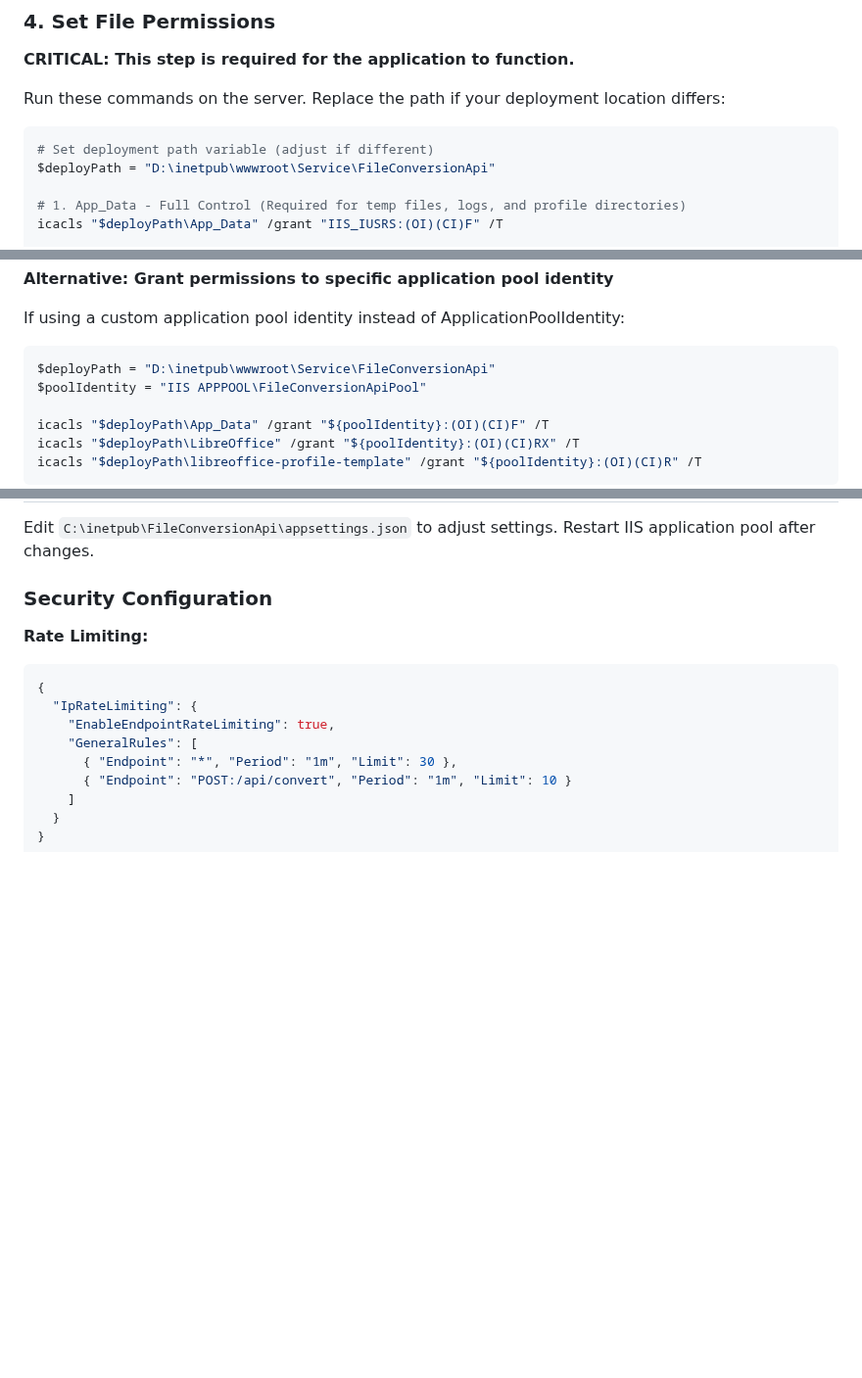
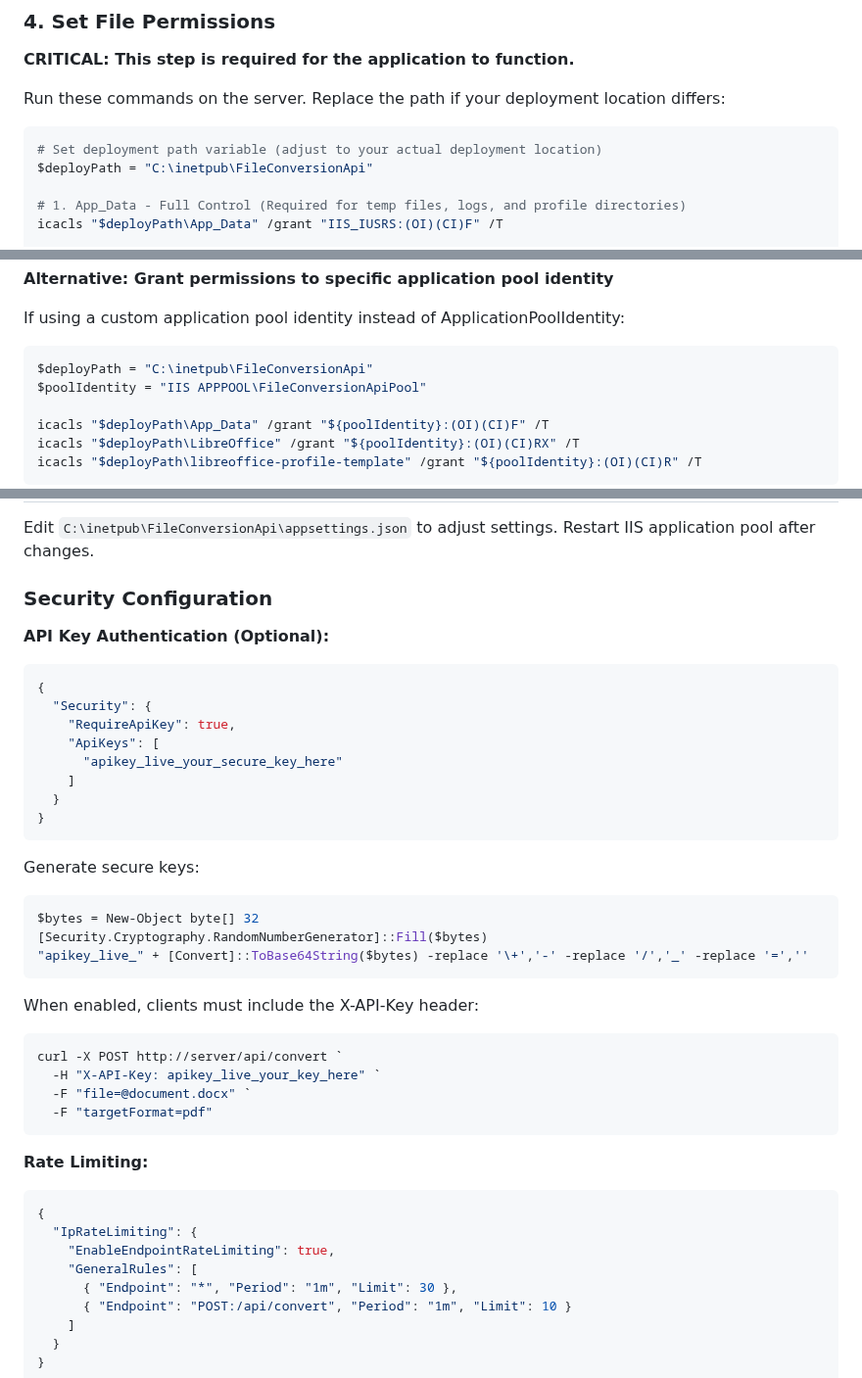
Before and after one commit to blui/type-conversion-util, a Markdown page: DEPLOYMENT.md, 3 parts joined by grey strips. Shown at 98% size. GitHub-like rendering; blank space fills up the shorter version.

````diff
--- a/DEPLOYMENT.md
+++ b/DEPLOYMENT.md
@@ -171,8 +173,8 @@ In IIS Manager (`inetmgr`):
 Run these commands on the server. Replace the path if your deployment location differs:
 
 ```powershell
-# Set deployment path variable (adjust if different)
-$deployPath = "D:\inetpub\wwwroot\Service\FileConversionApi"
+# Set deployment path variable (adjust to your actual deployment location)
+$deployPath = "C:\inetpub\FileConversionApi"
 
 # 1. App_Data - Full Control (Required for temp files, logs, and profile directories)
 icacls "$deployPath\App_Data" /grant "IIS_IUSRS:(OI)(CI)F" /T
@@ -203,7 +205,7 @@ icacls "$deployPath\libreoffice-profile-template" | Select-String "IIS_IUSRS"
 If using a custom application pool identity instead of ApplicationPoolIdentity:
 
 ```powershell
-$deployPath = "D:\inetpub\wwwroot\Service\FileConversionApi"
+$deployPath = "C:\inetpub\FileConversionApi"
 $poolIdentity = "IIS APPPOOL\FileConversionApiPool"
 
 icacls "$deployPath\App_Data" /grant "${poolIdentity}:(OI)(CI)F" /T
@@ -322,6 +324,34 @@ Option 3: Disable SSL validation (development only - not for production)
 Edit `C:\inetpub\FileConversionApi\appsettings.json` to adjust settings. Restart IIS application pool after changes.
 
 ### Security Configuration
+
+**API Key Authentication (Optional):**
+
+```json
+{
+  "Security": {
+    "RequireApiKey": true,
+    "ApiKeys": [
+      "apikey_live_your_secure_key_here"
+    ]
+  }
+}
+```
+
+Generate secure keys:
+```powershell
+$bytes = New-Object byte[] 32
+[Security.Cryptography.RandomNumberGenerator]::Fill($bytes)
+"apikey_live_" + [Convert]::ToBase64String($bytes) -replace '\+','-' -replace '/','_' -replace '=',''
+```
+
+When enabled, clients must include the X-API-Key header:
+```powershell
+curl -X POST http://server/api/convert `
+  -H "X-API-Key: apikey_live_your_key_here" `
+  -F "file=@document.docx" `
+  -F "targetFormat=pdf"
+```
 
 **Rate Limiting:**
 
````
Also changed, not shown: other parts of DEPLOYMENT.md (+5 -3 lines), README.md (+16 -4 lines).
